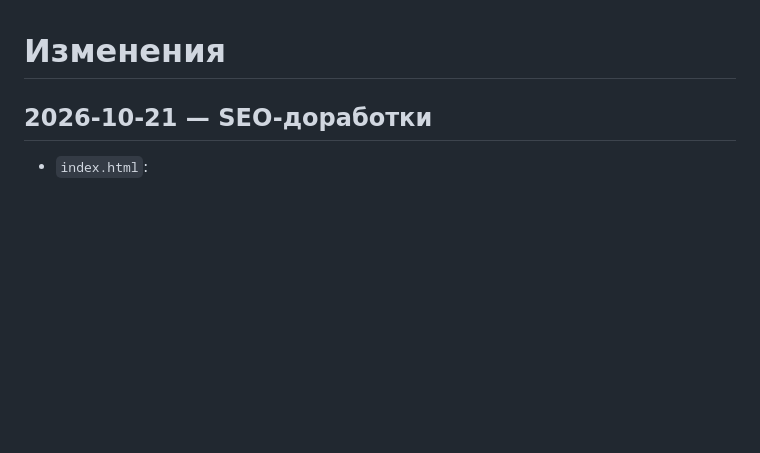
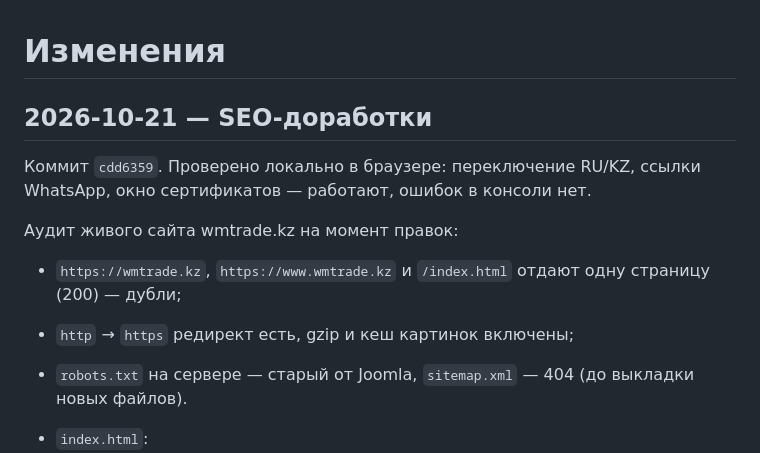
Before and after one commit to scooter67-lab/wmtrade, a Markdown page: CHANGELOG.md, the part around the change. Rendered like a GitHub page; blank space fills up the shorter version.

Commit message:
CHANGELOG: коммит и итоги проверки SEO-правок
Co-Authored-By: Claude Opus 5.5 <noreply@anthropic.com>

```diff
--- a/CHANGELOG.md
+++ b/CHANGELOG.md
@@ -1,6 +1,13 @@
 # Изменения
 
 ## 2026-10-21 — SEO-доработки
+
+Коммит `cdd6359`. Проверено локально в браузере: переключение RU/KZ, ссылки WhatsApp, окно сертификатов — работают, ошибок в консоли нет.
+
+Аудит живого сайта wmtrade.kz на момент правок:
+- `https://wmtrade.kz`, `https://www.wmtrade.kz` и `/index.html` отдают одну страницу (200) — дубли;
+- `http` → `https` редирект есть, gzip и кеш картинок включены;
+- `robots.txt` на сервере — старый от Joomla, `sitemap.xml` — 404 (до выкладки новых файлов).
 
 - `index.html`:
   - новый title с поисковыми словами (RU и KZ, казахский — в `assets/js/main.js`);
```
